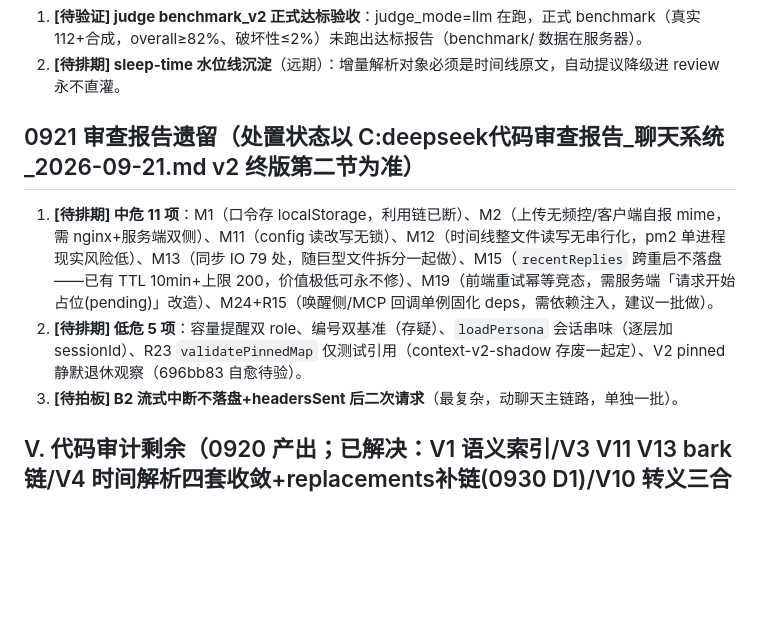
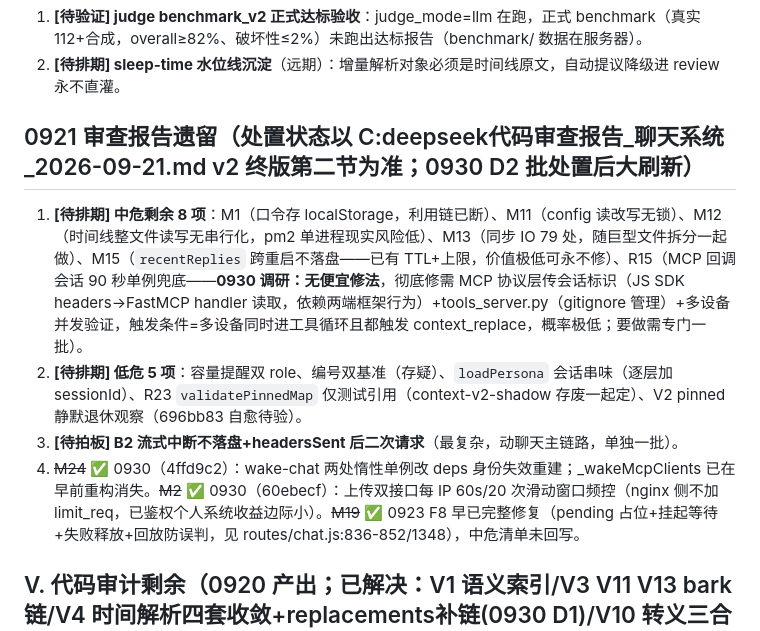
Before and after one commit to kejuanling/Heartbeat_Memory, a Markdown page: 工作流/05_遗留事项_待接手.md, the part around the change. Rendered like a GitHub page; blank space fills up the shorter version.

Commit message:
工作记录 0930-09 D2批M24+M2+M19销项+R15调研; 05看板中危清单大刷新(11→8项)

```diff
--- a/工作流/05_遗留事项_待接手.md
+++ b/工作流/05_遗留事项_待接手.md
@@ -32,11 +32,12 @@
 1. **[待验证] judge benchmark_v2 正式达标验收**：judge_mode=llm 在跑，正式 benchmark（真实 112+合成，overall≥82%、破坏性≤2%）未跑出达标报告（benchmark/ 数据在服务器）。
 2. **[待排期] sleep-time 水位线沉淀**（远期）：增量解析对象必须是时间线原文，自动提议降级进 review 永不直灌。
 
-## 0921 审查报告遗留（处置状态以 C:deepseek代码审查报告_聊天系统_2026-09-21.md v2 终版第二节为准）
+## 0921 审查报告遗留（处置状态以 C:deepseek代码审查报告_聊天系统_2026-09-21.md v2 终版第二节为准；0930 D2 批处置后大刷新）
 
-1. **[待排期] 中危 11 项**：M1（口令存 localStorage，利用链已断）、M2（上传无频控/客户端自报 mime，需 nginx+服务端双侧）、M11（config 读改写无锁）、M12（时间线整文件读写无串行化，pm2 单进程现实风险低）、M13（同步 IO 79 处，随巨型文件拆分一起做）、M15（`recentReplies` 跨重启不落盘——已有 TTL 10min+上限 200，价值极低可永不修）、M19（前端重试幂等竞态，需服务端「请求开始占位(pending)」改造）、M24+R15（唤醒侧/MCP 回调单例固化 deps，需依赖注入，建议一批做）。
+1. **[待排期] 中危剩余 8 项**：M1（口令存 localStorage，利用链已断）、M11（config 读改写无锁）、M12（时间线整文件读写无串行化，pm2 单进程现实风险低）、M13（同步 IO 79 处，随巨型文件拆分一起做）、M15（`recentReplies` 跨重启不落盘——已有 TTL+上限，价值极低可永不修）、R15（MCP 回调会话 90 秒单例兜底——**0930 调研：无便宜修法**，彻底修需 MCP 协议层传会话标识（JS SDK headers→FastMCP handler 读取，依赖两端框架行为）+tools_server.py（gitignore 管理）+多设备并发验证，触发条件=多设备同时进工具循环且都触发 context_replace，概率极低；要做需专门一批）。
 2. **[待排期] 低危 5 项**：容量提醒双 role、编号双基准（存疑）、`loadPersona` 会话串味（逐层加 sessionId）、R23 `validatePinnedMap` 仅测试引用（context-v2-shadow 存废一起定）、V2 pinned 静默退休观察（696bb83 自愈待验）。
 3. **[待拍板] B2 流式中断不落盘+headersSent 后二次请求**（最复杂，动聊天主链路，单独一批）。
+4. ~~M24~~ ✅ 0930（4ffd9c2）：wake-chat 两处惰性单例改 deps 身份失效重建；_wakeMcpClients 已在早前重构消失。~~M2~~ ✅ 0930（60ebecf）：上传双接口每 IP 60s/20 次滑动窗口频控（nginx 侧不加 limit_req，已鉴权个人系统收益边际小）。~~M19~~ ✅ 0923 F8 早已完整修复（pending 占位+挂起等待+失败释放+回放防误判，见 routes/chat.js:836-852/1348），中危清单未回写。
 
 ## V. 代码审计剩余（0920 产出；已解决：V1 语义索引/V3 V11 V13 bark链/V4 时间解析四套收敛+replacements补链(0930 D1)/V10 转义三合一+原子写七处收敛(0930 D1，json_atomic.js)）
 
```
